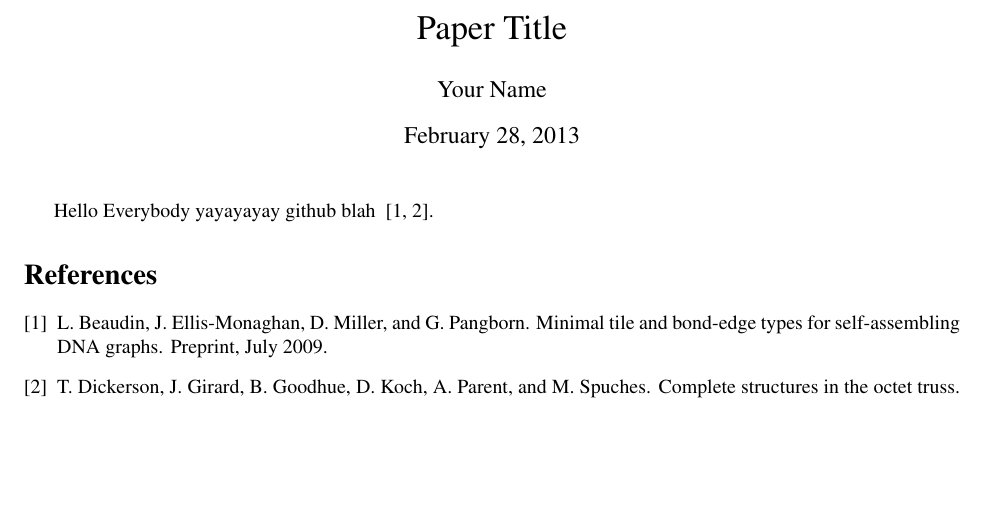
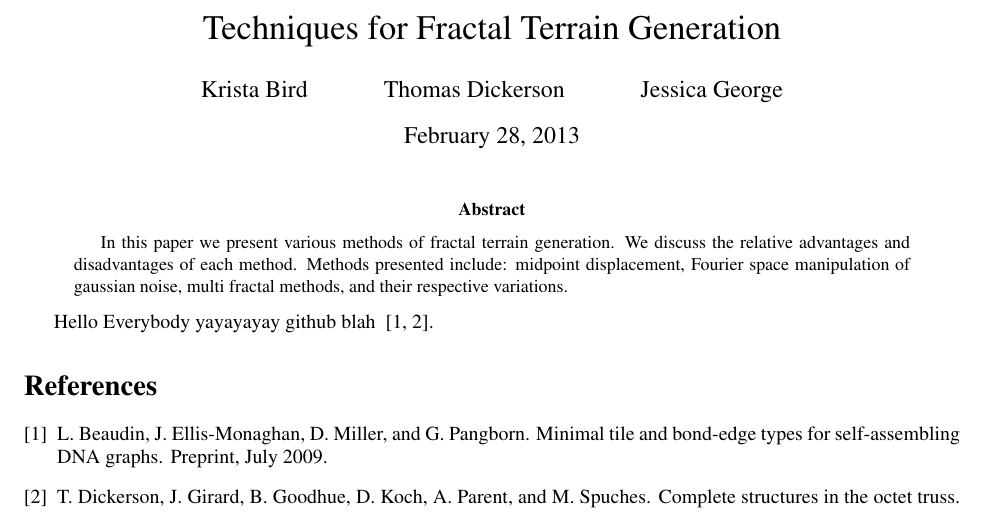
Before and after one commit to elfprince13/Math-Seminar-Project--Terrain-Generation, a LaTeX paper (paper/terrain.tex): part of the page, cut at the place of the change, the shorter picture padded with empty space. Compiled offline with pdfLaTeX.

Commit message:
abstract

```diff
--- a/paper/terrain.tex
+++ b/paper/terrain.tex
@@ -11,12 +11,14 @@
     \usepackage{pslatex}
 
 
-    \title{Paper Title}
-    \author{Your Name}
+    \title{Techniques for Fractal Terrain Generation}
+    \author{Krista Bird \and Thomas Dickerson \and Jessica George}
     \begin{document}
     \maketitle
 
-
+     \begin{abstract}
+     In this paper we present various methods of fractal terrain generation. We discuss the relative advantages and disadvantages of each method. Methods presented include: midpoint displacement, Fourier space manipulation of gaussian noise, multi fractal methods, and their respective variations.
+     \end{abstract}
 
 
 
```
